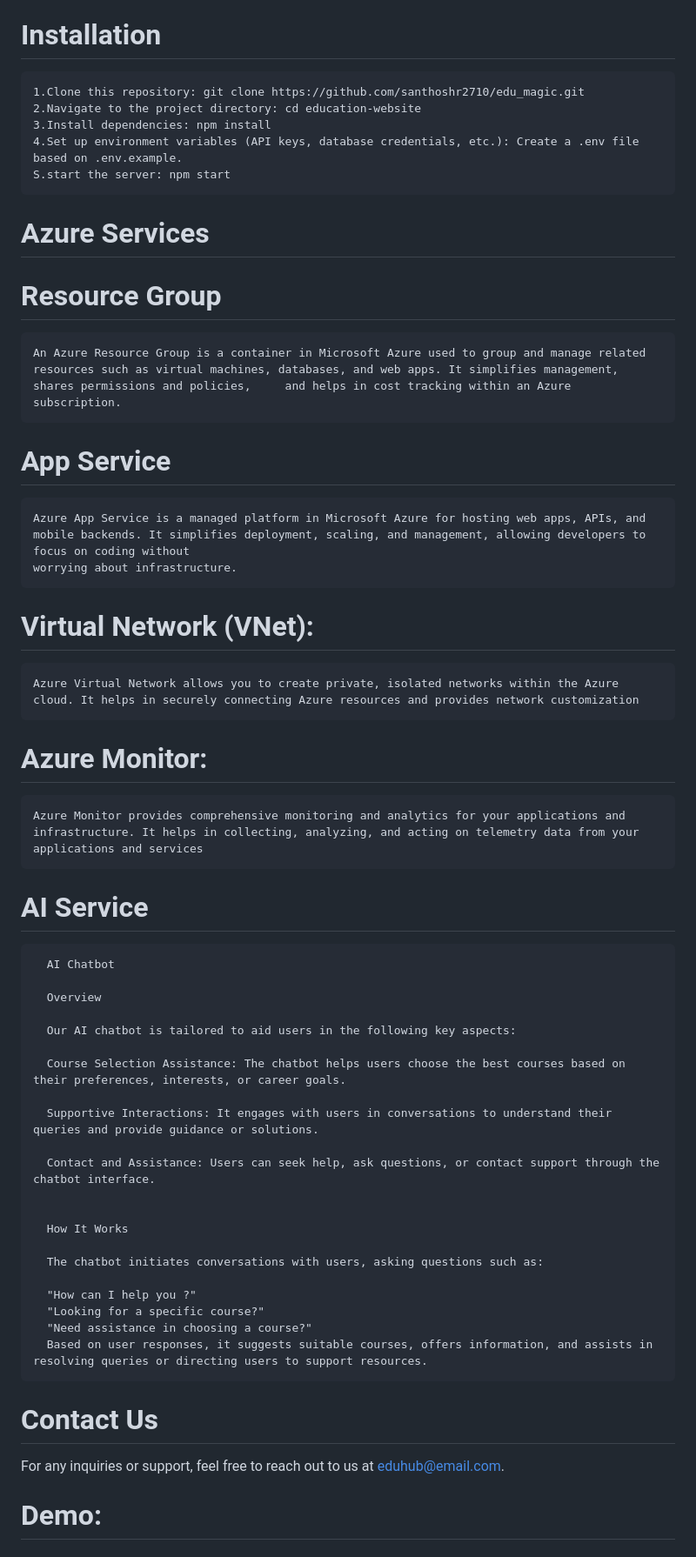
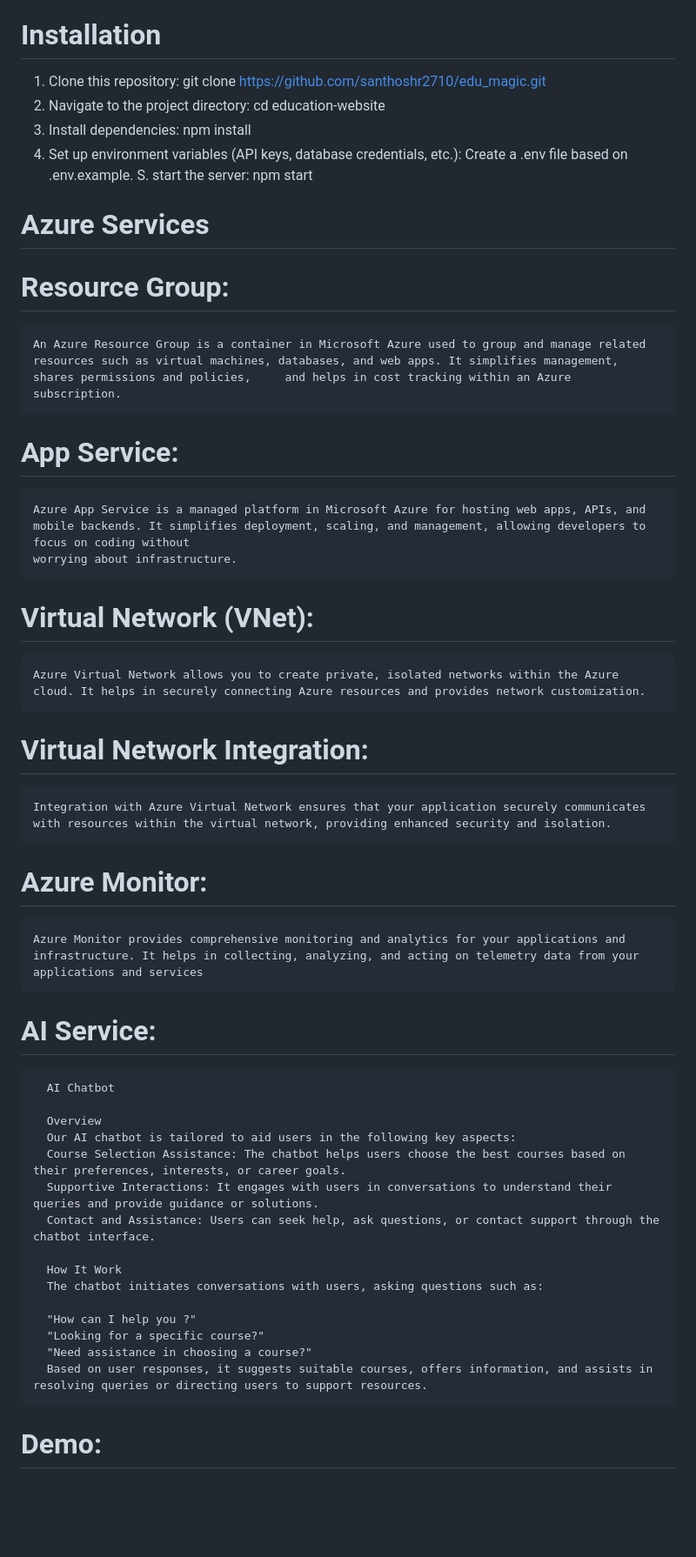
Before and after one commit to santhoshr2710/edu_magic, a Markdown page: README.md, the part around the change printed below. Shown: that part at 87% size. GitHub-like rendering; blank space fills up the shorter version.

```diff
--- a/README.md
+++ b/README.md
@@ -48,44 +48,40 @@ To explore our courses and start learning:
 
 # Installation
 
-    1.Clone this repository: git clone https://github.com/santhoshr2710/edu_magic.git
-    2.Navigate to the project directory: cd education-website
-    3.Install dependencies: npm install
-    4.Set up environment variables (API keys, database credentials, etc.): Create a .env file based on .env.example.
-    S.start the server: npm start
+1. Clone this repository: git clone https://github.com/santhoshr2710/edu_magic.git
+2. Navigate to the project directory: cd education-website
+3. Install dependencies: npm install
+4. Set up environment variables (API keys, database credentials, etc.): Create a .env file based on .env.example.
+S. start the server: npm start
 
 # Azure Services
 
-  # Resource Group
+  # Resource Group:
 
     An Azure Resource Group is a container in Microsoft Azure used to group and manage related resources such as virtual machines, databases, and web apps. It simplifies management, shares permissions and policies,     and helps in cost tracking within an Azure subscription.
 
-  # App Service
+  # App Service:
 
     Azure App Service is a managed platform in Microsoft Azure for hosting web apps, APIs, and mobile backends. It simplifies deployment, scaling, and management, allowing developers to focus on coding without
     worrying about infrastructure.
 # Virtual Network (VNet):
-    Azure Virtual Network allows you to create private, isolated networks within the Azure cloud. It helps in securely connecting Azure resources and provides network customization
+    Azure Virtual Network allows you to create private, isolated networks within the Azure cloud. It helps in securely connecting Azure resources and provides network customization.
+ # Virtual Network Integration:
+    Integration with Azure Virtual Network ensures that your application securely communicates with resources within the virtual network, providing enhanced security and isolation.
  # Azure Monitor:
     Azure Monitor provides comprehensive monitoring and analytics for your applications and infrastructure. It helps in collecting, analyzing, and acting on telemetry data from your applications and services
 
-  # AI Service
+  # AI Service:
 
       AI Chatbot
 
       Overview
-
       Our AI chatbot is tailored to aid users in the following key aspects:
-
       Course Selection Assistance: The chatbot helps users choose the best courses based on their preferences, interests, or career goals.
-
       Supportive Interactions: It engages with users in conversations to understand their queries and provide guidance or solutions.
-
       Contact and Assistance: Users can seek help, ask questions, or contact support through the chatbot interface.
 
-
-      How It Works
-
+      How It Work
       The chatbot initiates conversations with users, asking questions such as:
 
       "How can I help you ?"
@@ -93,10 +89,6 @@ To explore our courses and start learning:
       "Need assistance in choosing a course?"
       Based on user responses, it suggests suitable courses, offers information, and assists in resolving queries or directing users to support resources.
 
-
-# Contact Us
-
-For any inquiries or support, feel free to reach out to us at eduhub@email.com.
 # Demo:
 # Demo URL:
 # Demo video:
```
Also changed, not shown: other parts of README.md (+4 -0 lines).
